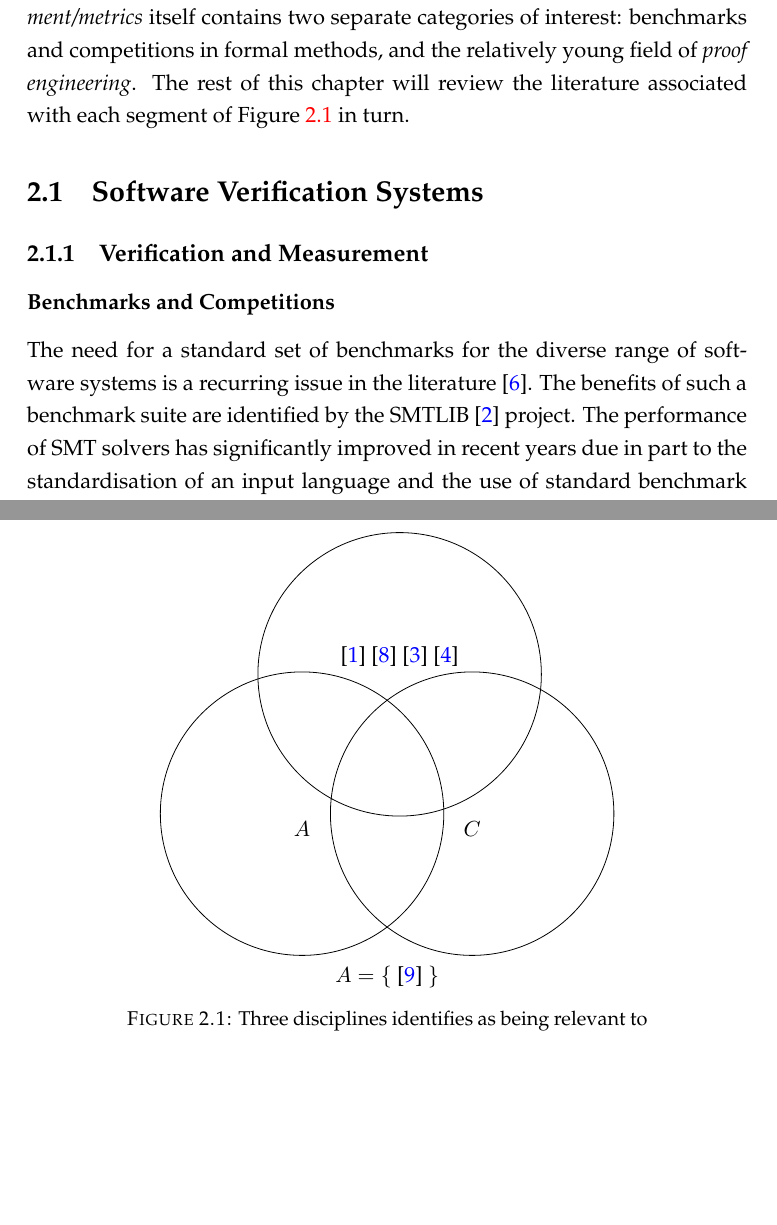
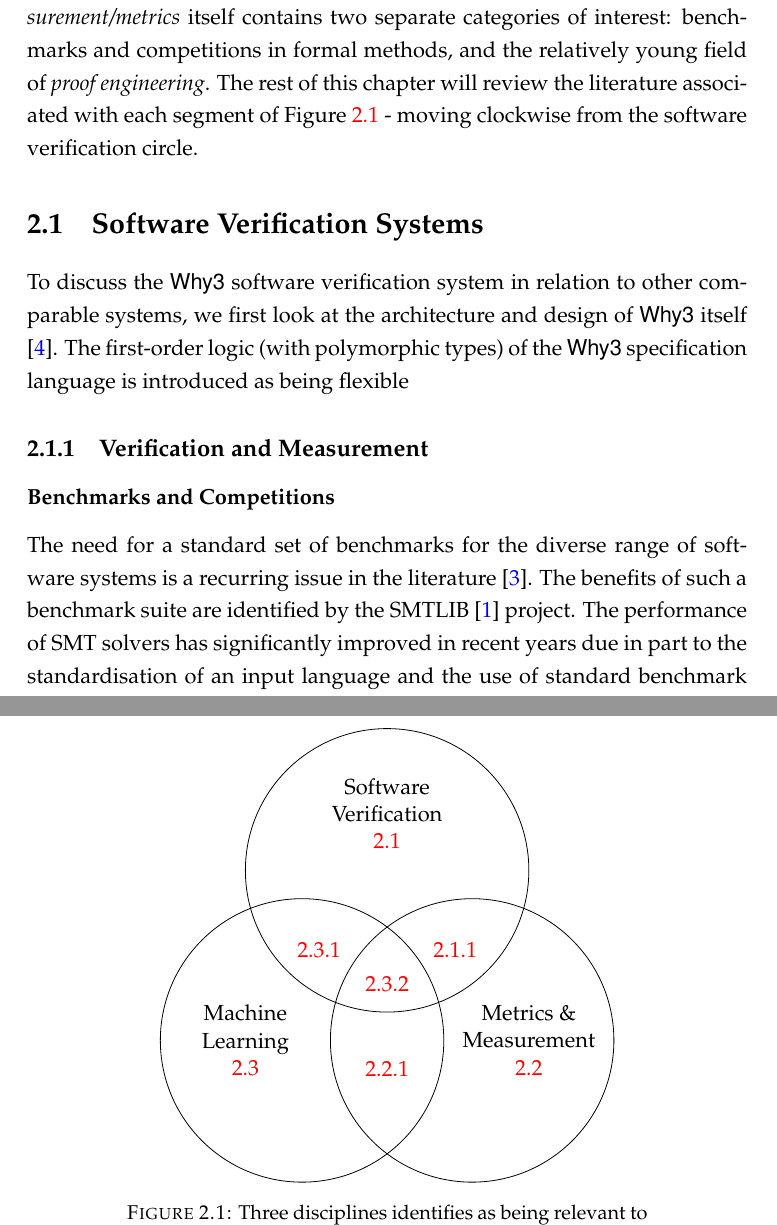
Before and after one commit to stubbedtoe/AHealyThesis, a LaTeX thesis (main.tex, which reads Chapters/Chapter2.tex): two parts of pages 21 and 22 of 32, joined at a grey line, cut so that both start at the same text, the shorter picture padded with empty space. Compiled offline with pdfLaTeX.

Commit message:
Venn diagram

```diff
--- a/Chapters/Chapter2.tex
+++ b/Chapters/Chapter2.tex
@@ -6,54 +6,50 @@
 
 \where incorporates ideas from at least three separate disciplines: software verification, machine learning, and software measurement and metrics. Each of these disciplines has a considerable body of research associated with it. This chapter focusses on the intersections of the three areas while addressing to relevant literature from each individual area.
 A Venn diagram illustrating how the literature was classified is given in Figure \ref{fig:litreview}. It can be seen that the intersection of \textit{software verification} and \textit{measurement/metrics} itself contains two separate categories of interest: benchmarks and competitions in formal methods, and the relatively young field of \textit{proof engineering}.
-The rest of this chapter will review the literature associated with each segment of Figure \ref{fig:litreview} in turn.
+The rest of this chapter will review the literature associated with each segment of Figure \ref{fig:litreview} - moving clockwise from the software verification circle.
 
 \begin{figure}
 
 \centering
-
+\def\firstcircle{(3cm,0cm) circle (2.5cm)}
+\def\secondcircle{(0cm,0cm) circle (2.5cm)}
+\def\thirdcircle{(1.5cm,3cm) circle (2.5cm)}
 % Suppose we have three circles or ellipses or whatever. Let us define
 % commands for their paths since we will need them repeatedly in the
 % following:
+\begin{tikzpicture}
 
-\def\firstcircle{(0,0) circle (2.5cm)}
-\def\secondcircle{(55:3cm) circle (2.5cm)}
-\def\thirdcircle{(0:3cm) circle (2.5cm)}
-
-% Now we can draw the sets:
-\begin{tikzpicture}
-    \draw \firstcircle node[below] { $A$ };
-    \draw \secondcircle node [above] { \cite{Boogie} \cite{AltErgo} \cite{CVC3} \cite{CVC4}};
-    \draw \thirdcircle node [below] {$C$};
-
-    % Next, we want the highlight the intersection of all three circles:
-
-    \begin{scope}
-      \clip \firstcircle;
-      \clip \secondcircle;
-      \clip \thirdcircle;
-      \node [align=center] (text) {A \\ B \\ C};
-    \end{scope}
+	\draw \firstcircle node [below] {};
+	\draw \secondcircle node [above] {};
+	\draw \thirdcircle node [below] {};
+	\node[align=center] at (-1cm, 0cm) {Machine\\Learning\\ \ref{sec:lrml} };
+	\node[align=center] at (1.5cm, 4cm) {Software\\Verification\\ \ref{sec:lrsv}};
+	\node[align=center] at (4cm, 0cm) {Metrics \&\\ Measurement\\ \ref{sec:lrmm}};
+	\node[align=center] at (1.5cm, 1cm) {\ref{sub:lrsvmmml}};
+	\node[align=center] at (0.3cm, 1.6cm) {\ref{sub:lrsvml}};
+	\node[align=center] at (2.7cm, 1.6cm) {\ref{sub:lrsvmm}};
+	\node[align=center] at (1.5cm, -0.5cm) {\ref{sub:lrmmml}};
 
 \end{tikzpicture}
 
-$ A = \lbrace $ \cite{DPVZ15:CAV} $ \rbrace $
-
-%\includegraphics[width=0.7\linewidth]{litreview}
 \caption{Three disciplines identifies as being relevant to this project}
 \label{fig:litreview}
 
 \end{figure}
 
 
+\section{Software Verification Systems}
+\label{sec:lrsv}
+
+To discuss the \why software verification system in relation to other comparable systems, we first look at the architecture and design of \why itself \cite{why:shephard}. The first-order logic (with polymorphic types) of the \why specification language is introduced as being flexible
 
 
+\subsection{Verification and Measurement}
+\label{sub:lrsvmm}
 
-\section{Software Verification Systems}
-
-\subsection{Verification and Measurement}
 
 \subsubsection{Benchmarks and Competitions}
+\label{sub:lrsvmmbench}
 
 The need for a standard set of benchmarks for the diverse range of software systems is a recurring issue in the literature \cite{Dagstuhl}. The benefits of such a benchmark suite are identified by the SMTLIB \cite{SMTLIB} project. The performance of SMT solvers has significantly improved in recent years due in part to the standardisation of an input language and the use of standard benchmark programs in  competitions \cite{SMTEVAL2013}\cite{SVCOMP}. The TPTP (Thousands of Problems for Theorem Provers) project \cite{TPTP} has similar aims but a wider scope: targeting theorem provers which specialise in numerical problems as well as general-purpose SAT and SMT solvers. The TPTP library is specifically designed for the rigorous experimental comparison of solvers \cite{Sutcliffe200139}.
 
```
Also changed, not shown: Chapters/Chapter1.tex (+2 -2 lines), Chapters/Chapter2.tex (15 more changed lines).
